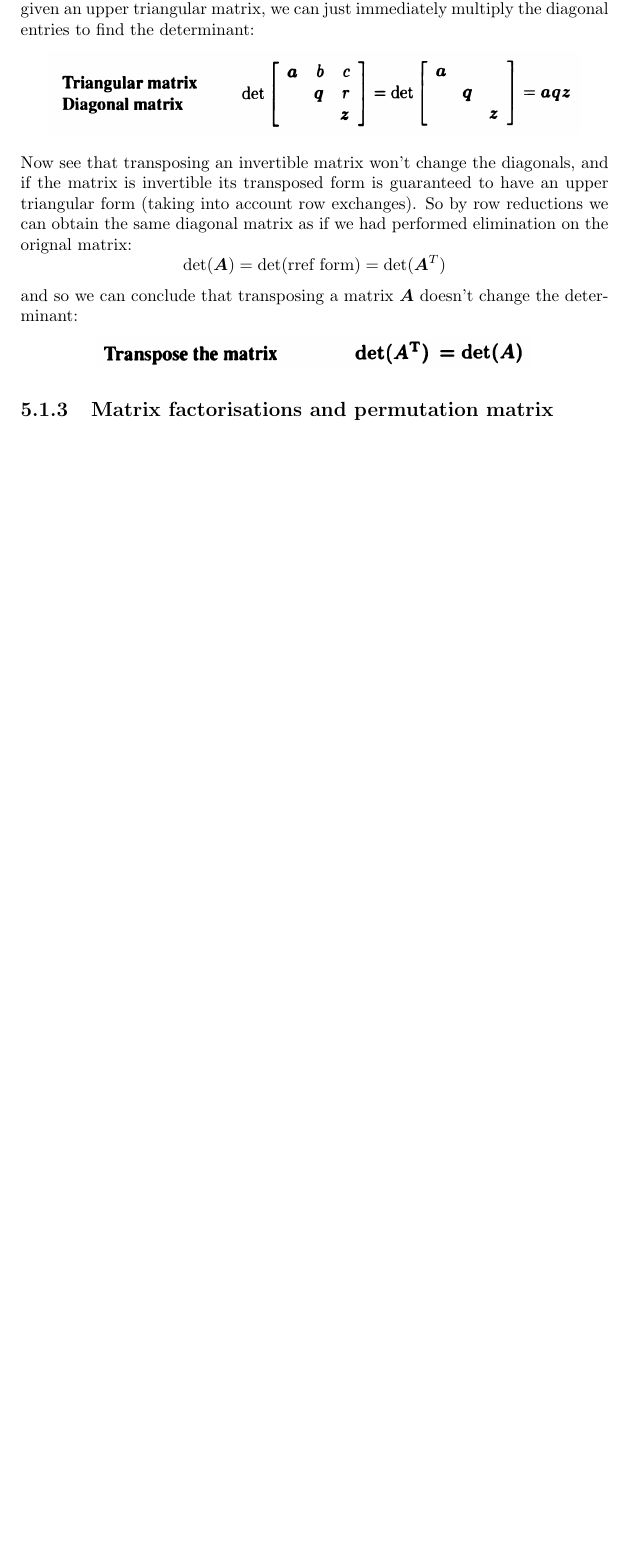
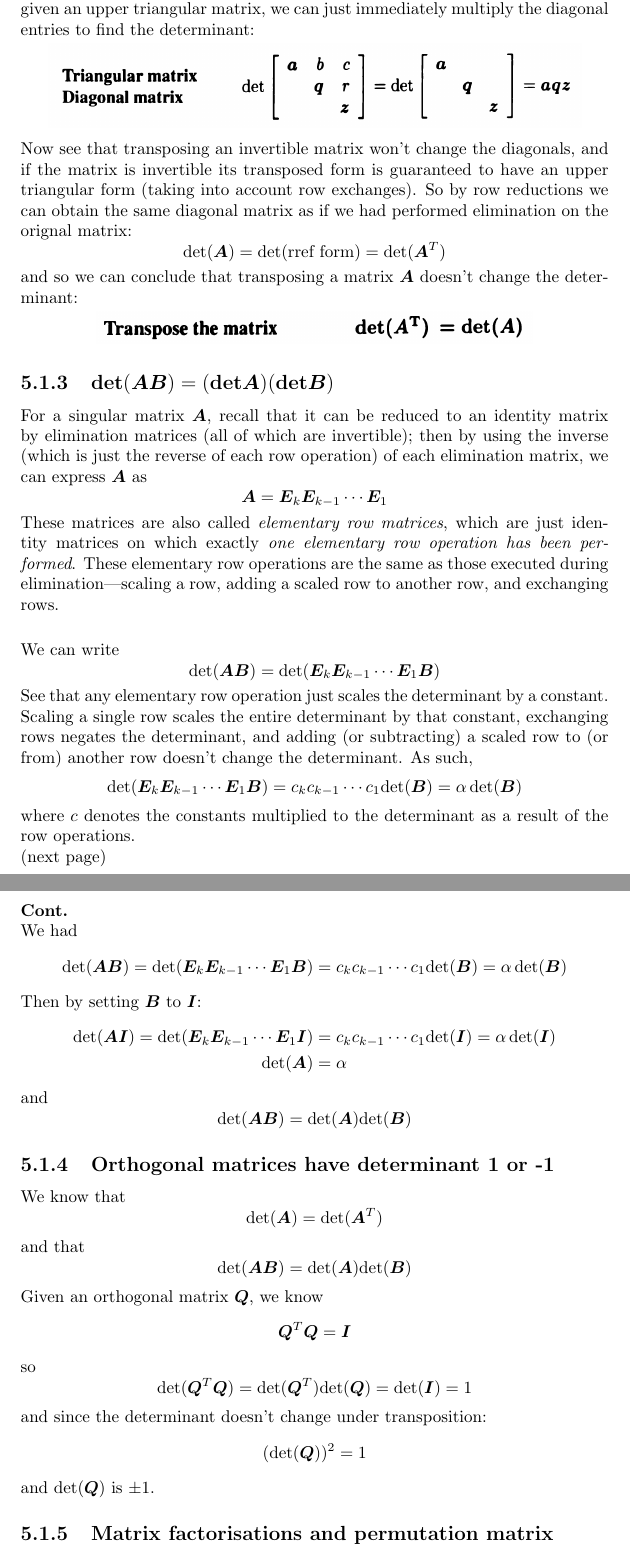
Before and after one commit to pigmaster96/mathtex, a LaTeX document (wiki/linalg/strang/strang.tex): part of page 55 of 57 before the commit and two parts of pages 55 and 56 of 59 after it, the two joined at a grey line, cut so that both start at the same text, the shorter picture padded with empty space. Compiled offline with pdfLaTeX.

Commit message:
more properties

```diff
--- a/wiki/linalg/strang/strang.tex
+++ b/wiki/linalg/strang/strang.tex
@@ -1570,3 +1572,61 @@ and so we can conclude that transposing a matrix $\bm A$ doesn't change the dete
 \begin{center}
 \includegraphics[width=9cm]{96}
 \end{center}
+\subsection{det$(\bm{AB})=($det$\bm A)($det$\bm B)$}
+For a singular matrix $\bm A$, recall that it can be reduced to an identity matrix by elimination matrices (all of which are invertible);
+then by using the inverse (which is just the reverse of each row operation) of each elimination matrix, we can express $\bm A$ as
+\begin{equation*}
+\bm A=\bm{E}_k\bm{E}_{k-1}\cdots\bm{E}_{1}
+\end{equation*}
+These matrices are also called \textit{elementary row matrices}, which are just identity matrices on which exactly \textit{one elementary row operation has been performed}.
+These elementary row operations are the same as those executed during elimination---scaling a row, adding a scaled row to another row, and exchanging rows.\\
+\vspace{1mm}\\
+We can write
+\begin{equation*}
+\text{det}(\bm{AB})=\text{det}(\bm{E}_k\bm{E}_{k-1}\cdots\bm{E}_{1}\bm B)
+\end{equation*}
+See that any elementary row operation just scales the determinant by a constant. Scaling a single row scales the entire determinant by that constant,
+exchanging rows negates the
+determinant, and adding (or subtracting) a scaled row to (or from) another row doesn't change the determinant. As such,
+\begin{equation*}
+\text{det}(\bm{E}_k\bm{E}_{k-1}\cdots\bm{E}_{1}\bm B)=c_kc_{k-1}\cdots c_1\text{det}(\bm B)=\alpha\,\text{det}(\bm B)
+\end{equation*}
+where $c$ denotes the constants multiplied to the determinant as a result of the row operations.\\
+(next page)\newpage
+\noindent\textbf{Cont.}\\
+We had
+\begin{equation*}
+\text{det}(\bm{AB})=\text{det}(\bm{E}_k\bm{E}_{k-1}\cdots\bm{E}_{1}\bm B)=c_kc_{k-1}\cdots c_1\text{det}(\bm B)=\alpha\,\text{det}(\bm B)
+\end{equation*}
+Then by setting $\bm B$ to $\bm I$:
+\begin{align*}
+\text{det}(\bm{AI})=\text{det}(\bm{E}_k\bm{E}_{k-1}\cdots\bm{E}_{1}\bm I)&=c_kc_{k-1}\cdots c_1\text{det}(\bm I)=\alpha\,\text{det}(\bm I)\\
+\text{det}(\bm A)&=\alpha
+\end{align*}
+and
+\begin{equation*}
+\text{det}(\bm{AB})=\text{det}(\bm A)\text{det}(\bm B)
+\end{equation*}
+
+\subsection{Orthogonal matrices have determinant 1 or -1}
+We know that
+\begin{equation*}
+\text{det}(\bm A)=\text{det}(\bm A^T)
+\end{equation*}
+and that
+\begin{equation*}
+\text{det}(\bm{AB})=\text{det}(\bm A)\text{det}(\bm B)
+\end{equation*}
+Given an orthogonal matrix $\bm Q$, we know
+\begin{equation*}
+\bm Q^T\bm Q=\bm I
+\end{equation*}
+so
+\begin{equation*}
+\text{det}(\bm Q^T\bm Q)=\text{det}(\bm Q^T)\text{det}(\bm Q)=\text{det}(\bm I)=1
+\end{equation*}
+and since the determinant doesn't change under transposition:
+\begin{equation*}
+(\text{det}(\bm Q))^2=1
+\end{equation*}
+and $\text{det}(\bm Q)$ is $\pm1$.
```
Also changed, not shown: wiki/linalg/strang/strang.pdf, wiki/linalg/strang/strang.tex (17 more changed lines), 5 other files.
